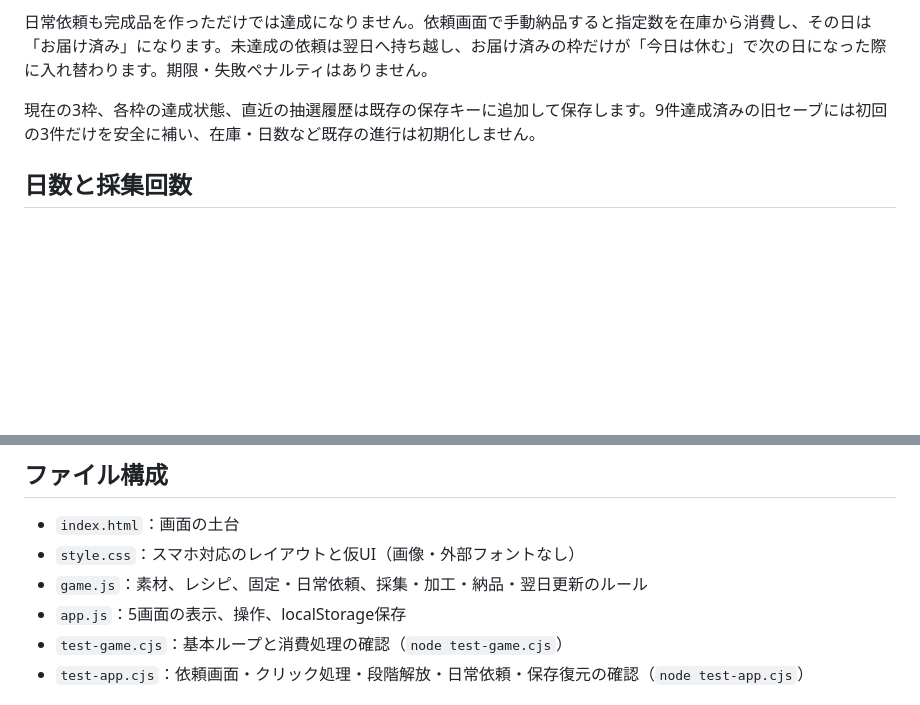
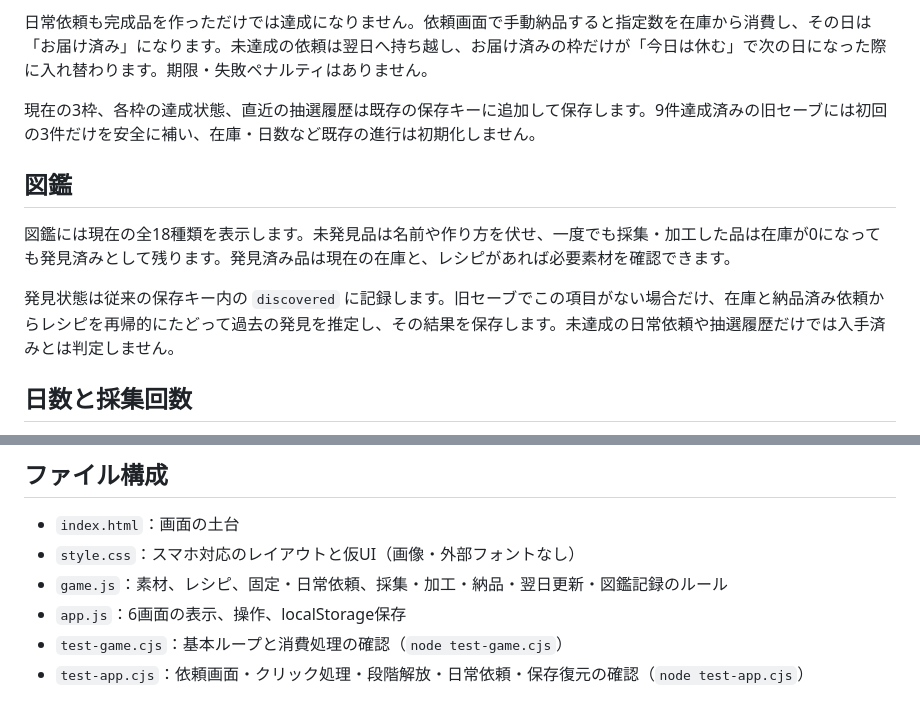
Before and after one commit to miosuhara0806-web/MioVerseCraftLife, a Markdown page: README.md, 2 parts joined by grey strips. Drawn GitHub-style; blank space fills up the shorter version.

Commit message:
Add item encyclopedia

```diff
--- a/README.md
+++ b/README.md
@@ -42,6 +42,12 @@
 
 現在の3枠、各枠の達成状態、直近の抽選履歴は既存の保存キーに追加して保存します。9件達成済みの旧セーブには初回の3件だけを安全に補い、在庫・日数など既存の進行は初期化しません。
 
+## 図鑑
+
+図鑑には現在の全18種類を表示します。未発見品は名前や作り方を伏せ、一度でも採集・加工した品は在庫が0になっても発見済みとして残ります。発見済み品は現在の在庫と、レシピがあれば必要素材を確認できます。
+
+発見状態は従来の保存キー内の `discovered` に記録します。旧セーブでこの項目がない場合だけ、在庫と納品済み依頼からレシピを再帰的にたどって過去の発見を推定し、その結果を保存します。未達成の日常依頼や抽選履歴だけでは入手済みとは判定しません。
+
 ## 日数と採集回数
 
 1日目・採集残り3回から開始します。採集1回で残り回数を1消費し、0回になると採集ボタンが無効になります。加工・在庫確認・依頼確認・納品は回数を消費しません。
@@ -56,8 +62,8 @@
 
 - `index.html`：画面の土台
 - `style.css`：スマホ対応のレイアウトと仮UI（画像・外部フォントなし）
-- `game.js`：素材、レシピ、固定・日常依頼、採集・加工・納品・翌日更新のルール
-- `app.js`：5画面の表示、操作、localStorage保存
+- `game.js`：素材、レシピ、固定・日常依頼、採集・加工・納品・翌日更新・図鑑記録のルール
+- `app.js`：6画面の表示、操作、localStorage保存
 - `test-game.cjs`：基本ループと消費処理の確認（`node test-game.cjs`）
 - `test-app.cjs`：依頼画面・クリック処理・段階解放・日常依頼・保存復元の確認（`node test-app.cjs`）
 
```
